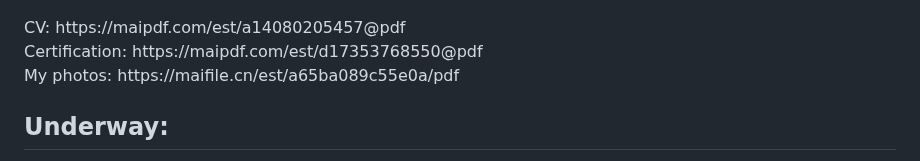
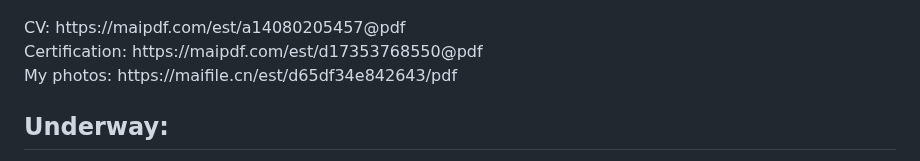
Before and after one commit to bimzty/bimzty.github.io, a Markdown page: README.md, the part around the change. Rendered like a GitHub page.

```diff
--- a/README.md
+++ b/README.md
@@ -5,7 +5,7 @@ This webpage stores the projects that I have done during my undergraduate
 </p>
 CV: https://maipdf.com/est/a14080205457@pdf <br>
 Certification: https://maipdf.com/est/d17353768550@pdf<br>
-My photos: https://maifile.cn/est/a65ba089c55e0a/pdf <br>
+My photos: https://maifile.cn/est/d65df34e842643/pdf <br>
 
 ## Underway:
 I am evolving in the research aimed at 'Addressing Class Imbalance Issues in Financial Anti-Fraud Detection with Data Preprocessing and Machine Learning'.<br>
```
